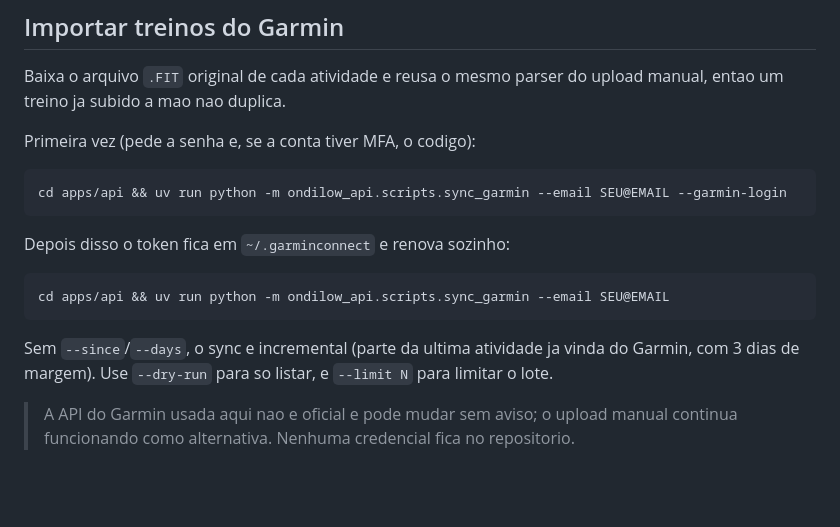
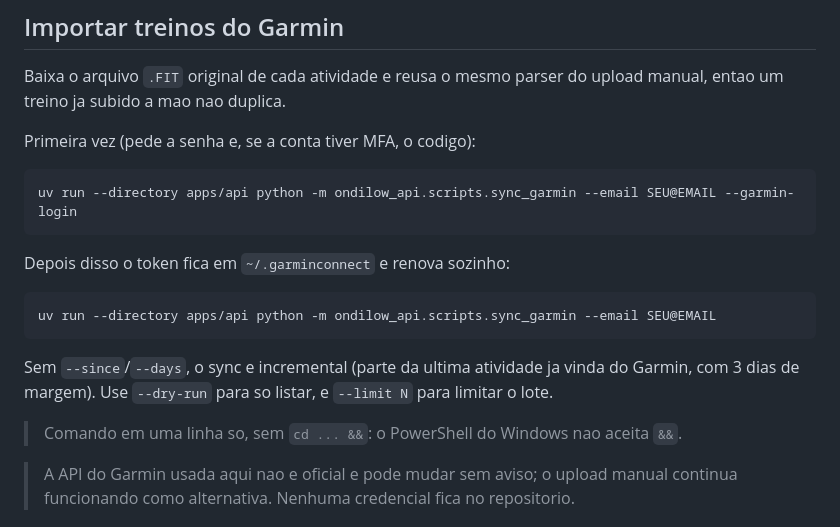
Before and after one commit to Muriloiaprd/site-dra-julia-guedes, a Markdown page: Ondilow/README.md, the part around the change. Rendered like a GitHub page; blank space fills up the shorter version.

Commit message:
docs(ondilow): comando de sync sem '&&', que o PowerShell nao aceita
Co-Authored-By: Claude Opus 5 <noreply@anthropic.com>

````diff
--- a/Ondilow/README.md
+++ b/Ondilow/README.md
@@ -88,17 +88,19 @@ entao um treino ja subido a mao nao duplica.
 Primeira vez (pede a senha e, se a conta tiver MFA, o codigo):
 
 ```bash
-cd apps/api && uv run python -m ondilow_api.scripts.sync_garmin --email SEU@EMAIL --garmin-login
+uv run --directory apps/api python -m ondilow_api.scripts.sync_garmin --email SEU@EMAIL --garmin-login
 ```
 
 Depois disso o token fica em `~/.garminconnect` e renova sozinho:
 
 ```bash
-cd apps/api && uv run python -m ondilow_api.scripts.sync_garmin --email SEU@EMAIL
+uv run --directory apps/api python -m ondilow_api.scripts.sync_garmin --email SEU@EMAIL
 ```
 
 Sem `--since`/`--days`, o sync e incremental (parte da ultima atividade ja vinda do Garmin,
 com 3 dias de margem). Use `--dry-run` para so listar, e `--limit N` para limitar o lote.
+
+> Comando em uma linha so, sem `cd ... &&`: o PowerShell do Windows nao aceita `&&`.
 
 > A API do Garmin usada aqui nao e oficial e pode mudar sem aviso; o upload manual continua
 > funcionando como alternativa. Nenhuma credencial fica no repositorio.
````
